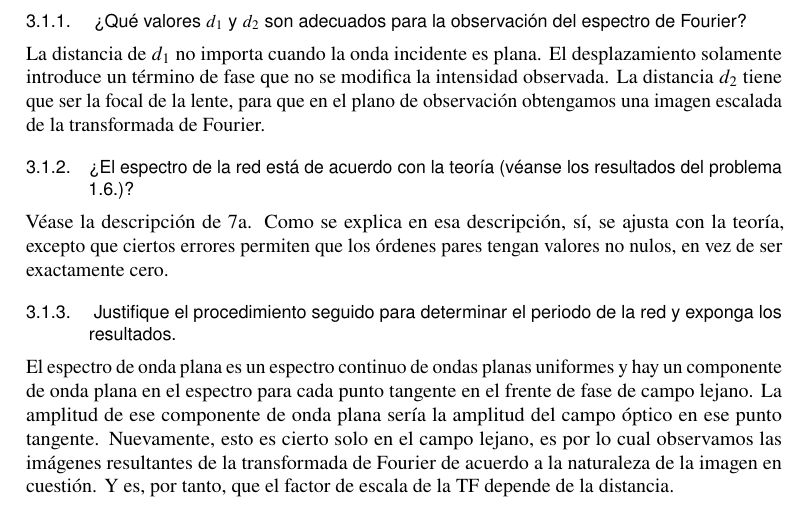
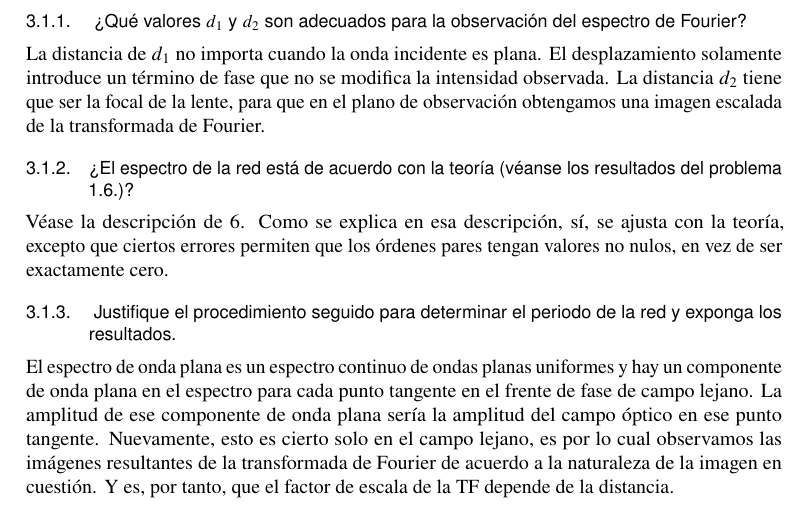
Before and after one commit to alexrecuenco/lab-notes-POyDSI, a LaTeX document (report2.tex): part of page 6 of 9 before the commit and part of page 7 of 10 after it, cut so that both start at the same text. Compiled offline with pdfLaTeX.

Commit message:
Fix reference

```diff
--- a/report2.tex
+++ b/report2.tex
@@ -326,7 +327,8 @@ A partir
 La distancia de $d_{1}$ no importa cuando la onda incidente es plana. El desplazamiento solamente introduce un término de fase que no se modifica la intensidad observada. La distancia $d_{2}$ tiene que ser la focal de la lente, para que en el plano de observación obtengamos una imagen escalada de la transformada de Fourier.
 
 \subsubsection{¿El espectro de la red está de acuerdo con la teoría (véanse los resultados del problema 1.6.)?}
-Véase la descripción de \ref{fig:filtrado1}. Como se explica en esa descripción, sí, se ajusta con la teoría, excepto que ciertos errores permiten que los órdenes pares tengan valores no nulos, en vez de ser exactamente cero.
+Véase la descripción de~\ref{fig:fourier:all}.
+Como se explica en esa descripción, sí, se ajusta con la teoría, excepto que ciertos errores permiten que los órdenes pares tengan valores no nulos, en vez de ser exactamente cero.
 
 \subsubsection{ Justifique el procedimiento seguido para determinar el periodo de la red y exponga los resultados.}
 El espectro de onda plana es un espectro continuo de ondas planas uniformes y hay un componente de onda plana en el espectro para cada punto tangente en el frente de fase de campo lejano. La amplitud de ese componente de onda plana sería la amplitud del campo óptico en ese punto tangente. Nuevamente, esto es cierto solo en el campo lejano, es por lo cual observamos las imágenes resultantes de la transformada de Fourier de acuerdo a la naturaleza de la imagen en cuestión. Y es, por tanto, que el factor de escala de la TF depende de la distancia.
```
Also changed, not shown: report2.tex (11 more changed lines). Lines whose indentation alone changed are shown as unchanged.
